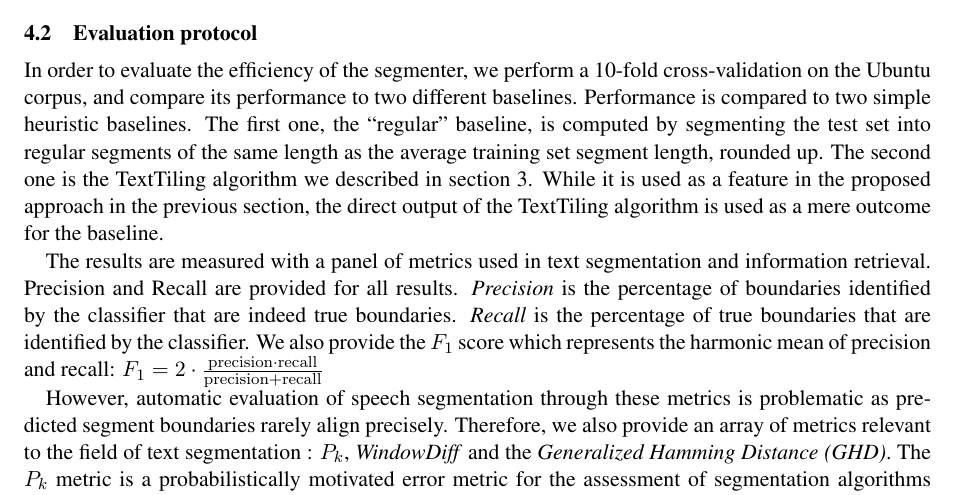
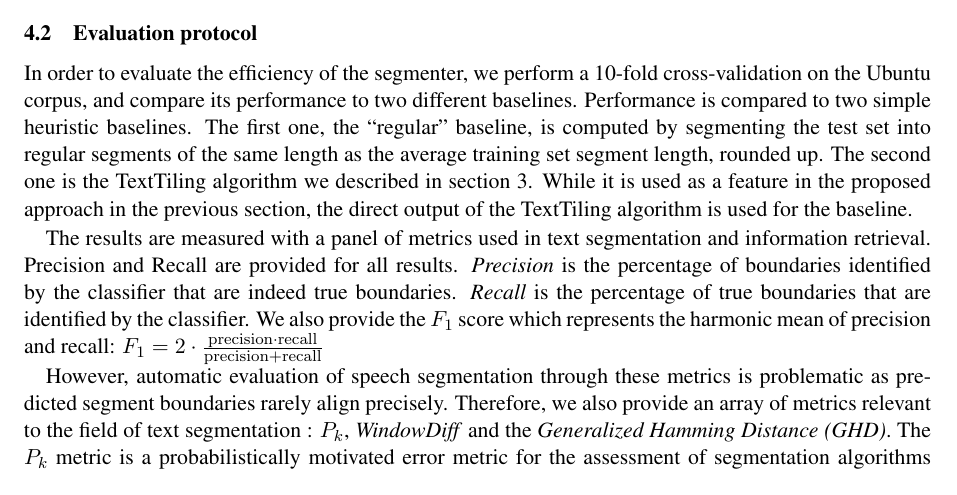
Before and after one commit to bolaft/coling-2014, a LaTeX paper (article.tex, which reads sec-3-methodology.tex): part of page 6 of 10, cut so that both start at the same text. Compiled offline with pdfLaTeX.

Commit message:
fixes to sec-3

```diff
--- a/sec-3-methodology.tex
+++ b/sec-3-methodology.tex
@@ -24,7 +24,7 @@ The corpus contains a total of 272,380 messages (47,044 threads). 33,915 of them
 In order to evaluate the efficiency of the segmenter, we perform a 10-fold cross-validation on the Ubuntu corpus, and compare its performance to two different baselines.
 %
 Performance is compared to two simple heuristic baselines. The first one, the ``regular'' baseline, is computed by segmenting the test set into regular segments of the same length as the average training set segment length, rounded up. The second one is the TextTiling algorithm we described in section~\ref{sec:buildingTheSegmenter}.
-While it is used as a feature in the proposed approach in the previous section, the direct output of the TextTiling algorithm is used as a mere outcome for the baseline.
+While it is used as a feature in the proposed approach in the previous section, the direct output of the TextTiling algorithm is used for the baseline.
 
 
 The results are measured with a panel of metrics used in text segmentation and information retrieval.
```
